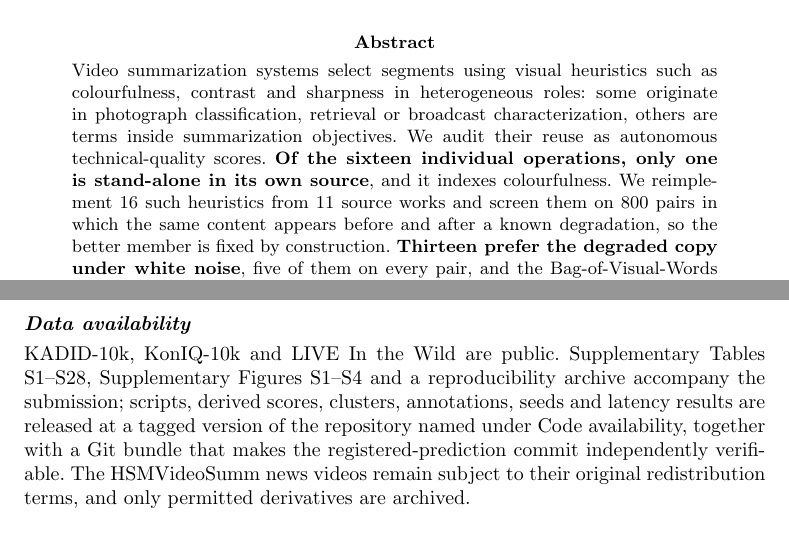
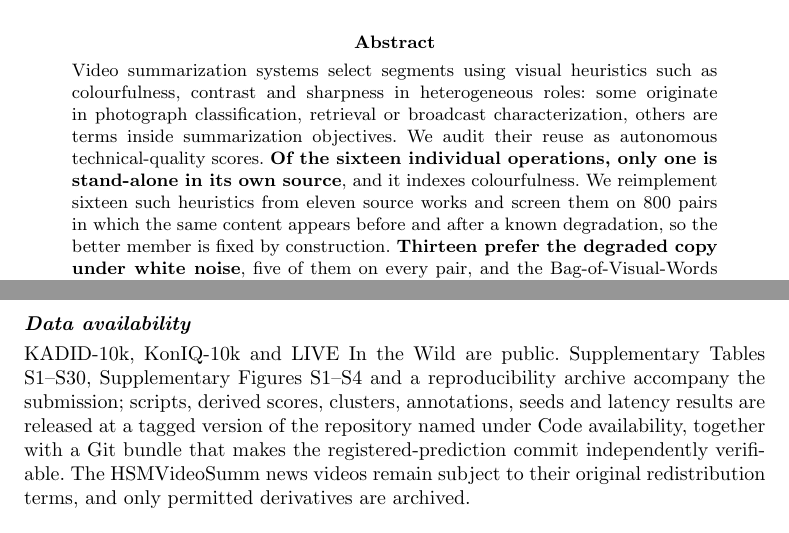
Before and after one commit to Prism411/evaluality-mtap-submission, a LaTeX paper (paper/main.tex): two parts of pages 1 and 25 of 30, joined at a grey line, cut so that both start at the same text. Compiled offline with pdfLaTeX.

Commit message:
resumo: a mesma contagem deixa de aparecer de duas formas
O resumo dizia «the sixteen individual operations» e, tres frases depois, «We
reimplement 16 such heuristics from 11 source works»: a MESMA contagem escrita de
dois jeitos no mesmo paragrafo, que e o tipo de coisa que o copidesque devolve.
Agora as duas usam palavra, como o resto do resumo (Thirteen, fifteen, nineteen).

⚠️ Tentei ancorar nas macros medidas e o PDF saiu com «We reimplement such
heuristics from source works»: o `\input{regras_publicadas}` vem DEPOIS do
`\abstract{}`, entao nenhuma macro existe ali. Duas `Undefined control sequence`,
pegas pela guarda de floats. Fica registrado: o resumo nao alcanca as macros.

E a bateria de mutacao fechou em 19 pegas, 1 reparada pelo pipeline, 0 escapadas
de 20, com as guardas 26 (comando vazado) e 27 (margem) pegas cada uma pela sua.

Claude-Session: https://claude.ai/code/session_01WUPis1dmCpryp2hkMgDckj

```diff
--- a/paper/main.tex
+++ b/paper/main.tex
@@ -62,8 +62,8 @@ contrast and sharpness in heterogeneous roles: some originate in photograph clas
 retrieval or broadcast characterization, others are terms inside summarization objectives.
 We audit their reuse as autonomous technical-quality scores. \textbf{Of the sixteen
 individual operations, only one is stand-alone in its own source}, and it indexes
-colourfulness. We reimplement 16
-such heuristics from 11 source works and screen them on 800 pairs in which the same content
+colourfulness. We reimplement sixteen such heuristics from eleven source works and screen them on 800
+pairs in which the same content
 appears before and after a known degradation, so the better member is fixed by construction.
 \textbf{Thirteen prefer the degraded copy under white noise}, five of them on every pair,
 and the Bag-of-Visual-Words score deployed in a published summarizer inverts on 92\% of
@@ -99,7 +99,7 @@ Content selection criteria, Benchmark evaluation, Broadcast news video}
 The authors declare no competing financial or non-financial interests.
 
 \paragraph{Data availability}
-KADID-10k, KonIQ-10k and LIVE In the Wild are public. Supplementary Tables S1--S28, Supplementary Figures S1--S4 and a reproducibility archive accompany the
+KADID-10k, KonIQ-10k and LIVE In the Wild are public. Supplementary Tables S1--S30, Supplementary Figures S1--S4 and a reproducibility archive accompany the
 submission; scripts, derived scores, clusters, annotations, seeds and latency
 results are released at a tagged version of the repository named under Code
 availability, together with a Git bundle that makes the registered-prediction
```
Also changed, not shown: paper/main.pdf.
